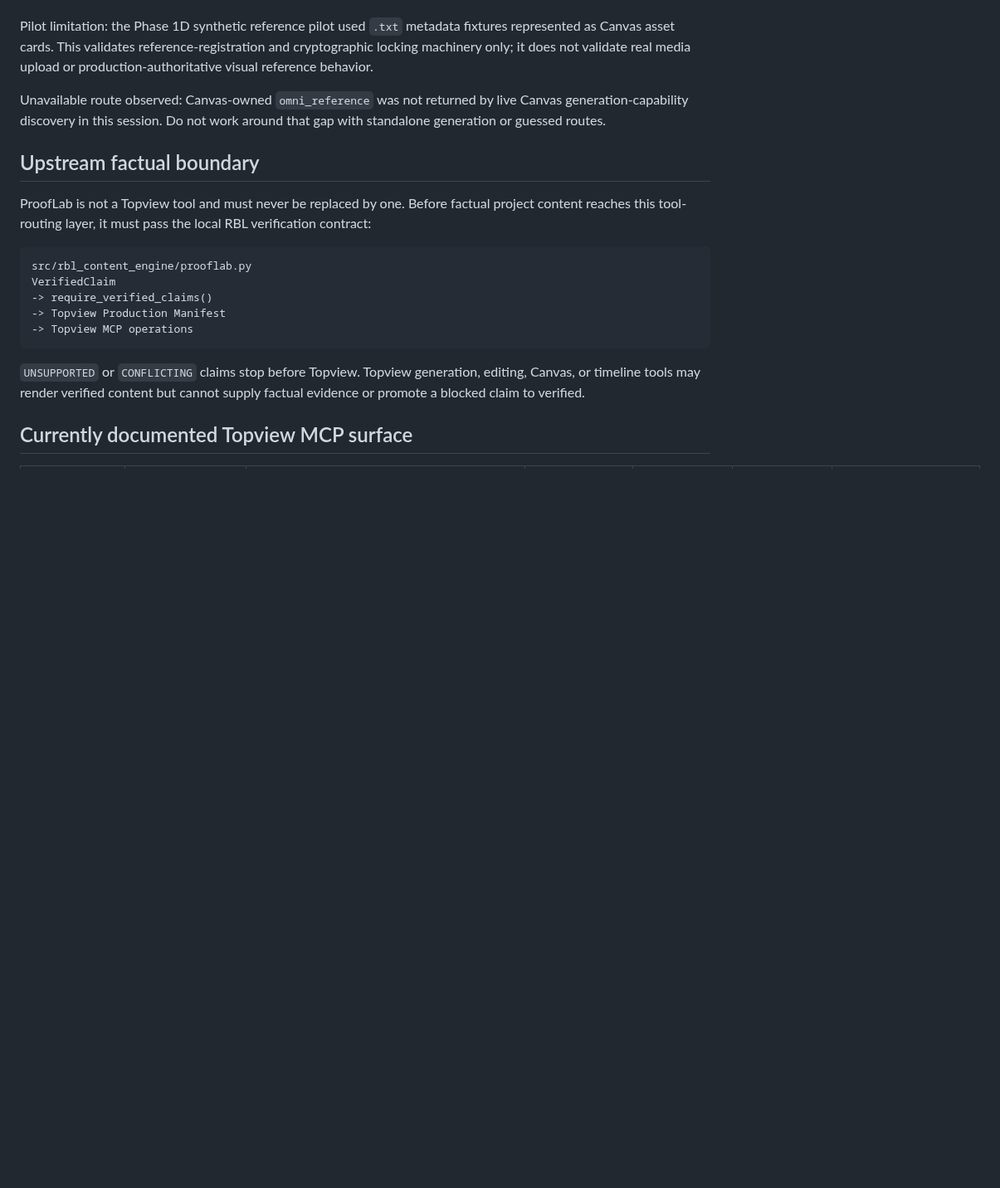
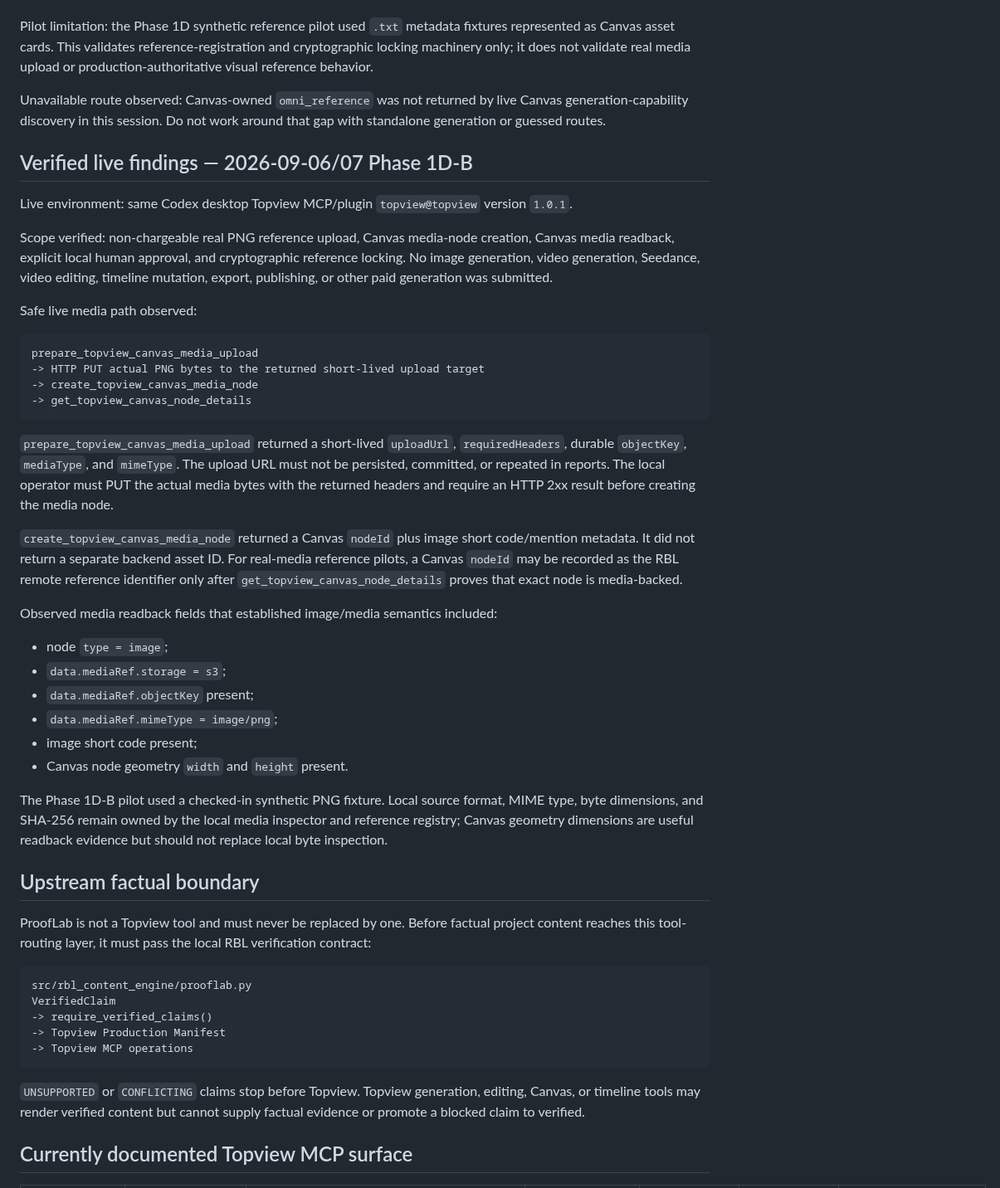
Before and after one commit to Linardi1328/rbl-content-engine, a Markdown page: docs/topview/TOOL_MAP.md, the part around one of its changes. Shown at 83% size. GitHub-like rendering; blank space fills up the shorter version.

Commit message:
Record Phase 1D-B media reference findings

````diff
--- a/docs/topview/TOOL_MAP.md
+++ b/docs/topview/TOOL_MAP.md
@@ -47,6 +47,36 @@ Pilot limitation: the Phase 1D synthetic reference pilot used `.txt` metadata fi
 
 Unavailable route observed: Canvas-owned `omni_reference` was not returned by live Canvas generation-capability discovery in this session. Do not work around that gap with standalone generation or guessed routes.
 
+## Verified live findings — 2026-09-06/07 Phase 1D-B
+
+Live environment: same Codex desktop Topview MCP/plugin `topview@topview` version `1.0.1`.
+
+Scope verified: non-chargeable real PNG reference upload, Canvas media-node creation, Canvas media readback, explicit local human approval, and cryptographic reference locking. No image generation, video generation, Seedance, video editing, timeline mutation, export, publishing, or other paid generation was submitted.
+
+Safe live media path observed:
+
+```text
+prepare_topview_canvas_media_upload
+-> HTTP PUT actual PNG bytes to the returned short-lived upload target
+-> create_topview_canvas_media_node
+-> get_topview_canvas_node_details
+```
+
+`prepare_topview_canvas_media_upload` returned a short-lived `uploadUrl`, `requiredHeaders`, durable `objectKey`, `mediaType`, and `mimeType`. The upload URL must not be persisted, committed, or repeated in reports. The local operator must PUT the actual media bytes with the returned headers and require an HTTP 2xx result before creating the media node.
+
+`create_topview_canvas_media_node` returned a Canvas `nodeId` plus image short code/mention metadata. It did not return a separate backend asset ID. For real-media reference pilots, a Canvas `nodeId` may be recorded as the RBL remote reference identifier only after `get_topview_canvas_node_details` proves that exact node is media-backed.
+
+Observed media readback fields that established image/media semantics included:
+
+- node `type = image`;
+- `data.mediaRef.storage = s3`;
+- `data.mediaRef.objectKey` present;
+- `data.mediaRef.mimeType = image/png`;
+- image short code present;
+- Canvas node geometry `width` and `height` present.
+
+The Phase 1D-B pilot used a checked-in synthetic PNG fixture. Local source format, MIME type, byte dimensions, and SHA-256 remain owned by the local media inspector and reference registry; Canvas geometry dimensions are useful readback evidence but should not replace local byte inspection.
+
 ## Upstream factual boundary
 
 ProofLab is not a Topview tool and must never be replaced by one. Before factual project content reaches this tool-routing layer, it must pass the local RBL verification contract:
````
Also changed, not shown: other parts of docs/topview/TOOL_MAP.md (+1 -0 lines).
